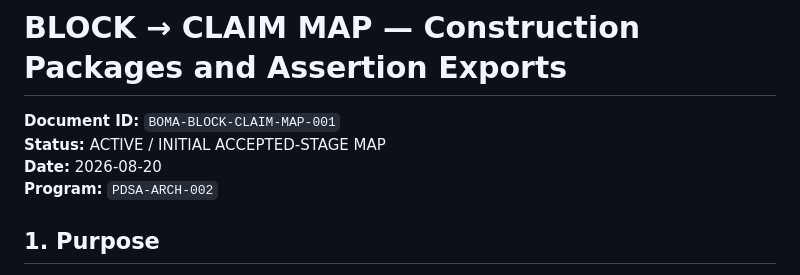
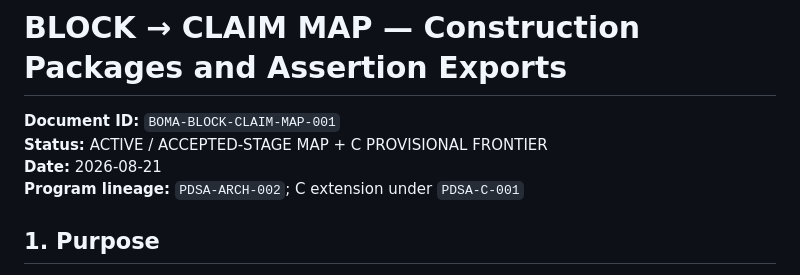
Before and after one commit to Scientifica-eng/BOMA, a Markdown page: LAB/00_ARCHITECTURE/BLOCK_CLAIM_MAP.md, the part around one of its changes. Drawn GitHub-style.

```diff
--- a/LAB/00_ARCHITECTURE/BLOCK_CLAIM_MAP.md
+++ b/LAB/00_ARCHITECTURE/BLOCK_CLAIM_MAP.md
@@ -1,9 +1,9 @@
 # BLOCK → CLAIM MAP — Construction Packages and Assertion Exports
 
 **Document ID:** `BOMA-BLOCK-CLAIM-MAP-001`
-**Status:** ACTIVE / INITIAL ACCEPTED-STAGE MAP
-**Date:** 2026-08-20
-**Program:** `PDSA-ARCH-002`
+**Status:** ACTIVE / ACCEPTED-STAGE MAP + C PROVISIONAL FRONTIER
+**Date:** 2026-08-21
+**Program lineage:** `PDSA-ARCH-002`; C extension under `PDSA-C-001`
 
 ## 1. Purpose
 
```
Also changed, not shown: other parts of LAB/00_ARCHITECTURE/BLOCK_CLAIM_MAP.md (+57 -8 lines).
